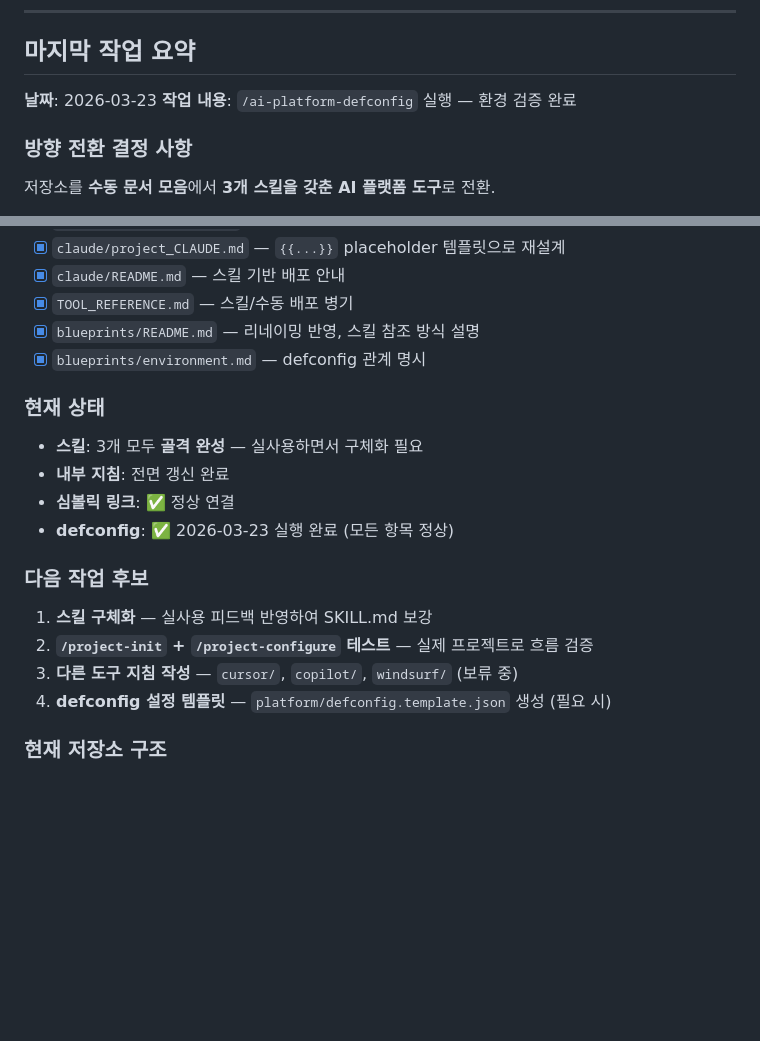
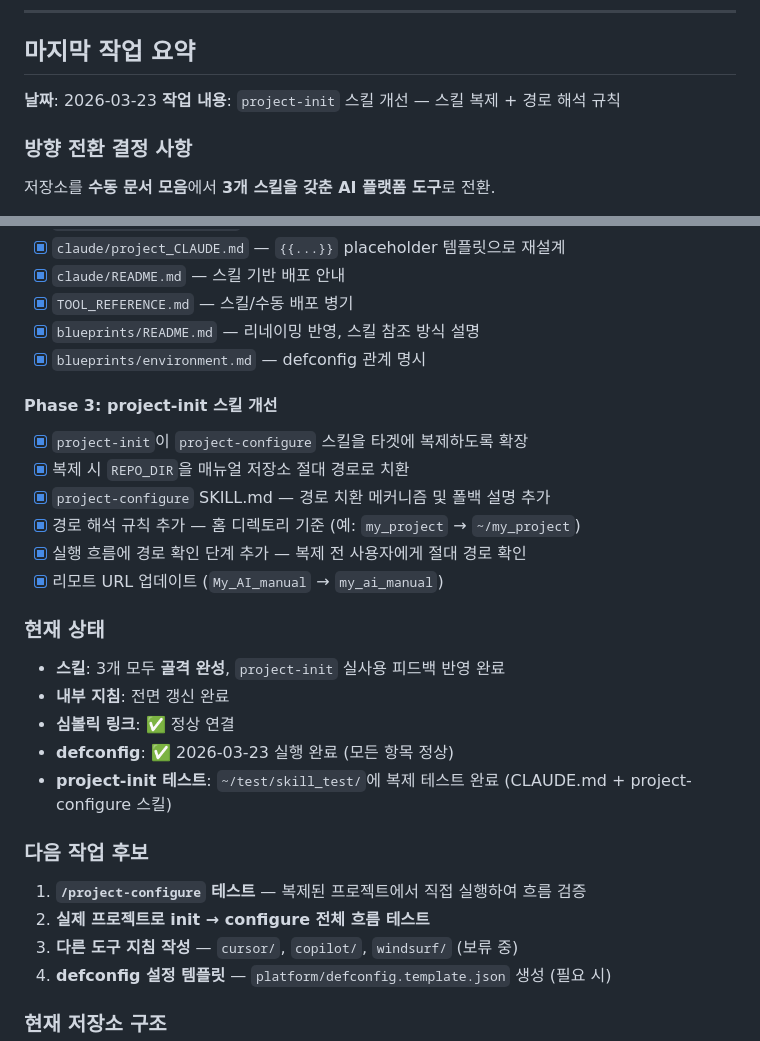
Before and after one commit to PinkTultle/ai-dev-toolkit, a Markdown page: HANDOFF.md, 2 parts joined by grey strips. GitHub-like rendering; blank space fills up the shorter version.

Commit message:
docs: HANDOFF.md 갱신 — Phase 3 (project-init 개선) 완료 반영
Co-Authored-By: Claude Opus 4.6 (1M context) <noreply@anthropic.com>

```diff
--- a/HANDOFF.md
+++ b/HANDOFF.md
@@ -9,7 +9,7 @@
 ## 마지막 작업 요약
 
 **날짜**: 2026-03-23
-**작업 내용**: `/ai-platform-defconfig` 실행 — 환경 검증 완료
+**작업 내용**: `project-init` 스킬 개선 — 스킬 복제 + 경로 해석 규칙
 
 ### 방향 전환 결정 사항
 
@@ -49,17 +49,26 @@
 - [x] `blueprints/README.md` — 리네이밍 반영, 스킬 참조 방식 설명
 - [x] `blueprints/environment.md` — defconfig 관계 명시
 
+#### Phase 3: project-init 스킬 개선
+- [x] `project-init`이 `project-configure` 스킬을 타겟에 복제하도록 확장
+- [x] 복제 시 `REPO_DIR`을 매뉴얼 저장소 절대 경로로 치환
+- [x] `project-configure` SKILL.md — 경로 치환 메커니즘 및 폴백 설명 추가
+- [x] 경로 해석 규칙 추가 — 홈 디렉토리 기준 (예: `my_project` → `~/my_project`)
+- [x] 실행 흐름에 경로 확인 단계 추가 — 복제 전 사용자에게 절대 경로 확인
+- [x] 리모트 URL 업데이트 (`My_AI_manual` → `my_ai_manual`)
+
 ### 현재 상태
 
-- **스킬**: 3개 모두 **골격 완성** — 실사용하면서 구체화 필요
+- **스킬**: 3개 모두 **골격 완성**, `project-init` 실사용 피드백 반영 완료
 - **내부 지침**: 전면 갱신 완료
 - **심볼릭 링크**: ✅ 정상 연결
 - **defconfig**: ✅ 2026-03-23 실행 완료 (모든 항목 정상)
+- **project-init 테스트**: `~/test/skill_test/`에 복제 테스트 완료 (CLAUDE.md + project-configure 스킬)
 
 ### 다음 작업 후보
 
-1. **스킬 구체화** — 실사용 피드백 반영하여 SKILL.md 보강
-2. **`/project-init` + `/project-configure` 테스트** — 실제 프로젝트로 흐름 검증
+1. **`/project-configure` 테스트** — 복제된 프로젝트에서 직접 실행하여 흐름 검증
+2. **실제 프로젝트로 init → configure 전체 흐름 테스트**
 3. **다른 도구 지침 작성** — `cursor/`, `copilot/`, `windsurf/` (보류 중)
 4. **defconfig 설정 템플릿** — `platform/defconfig.template.json` 생성 (필요 시)
 
```
